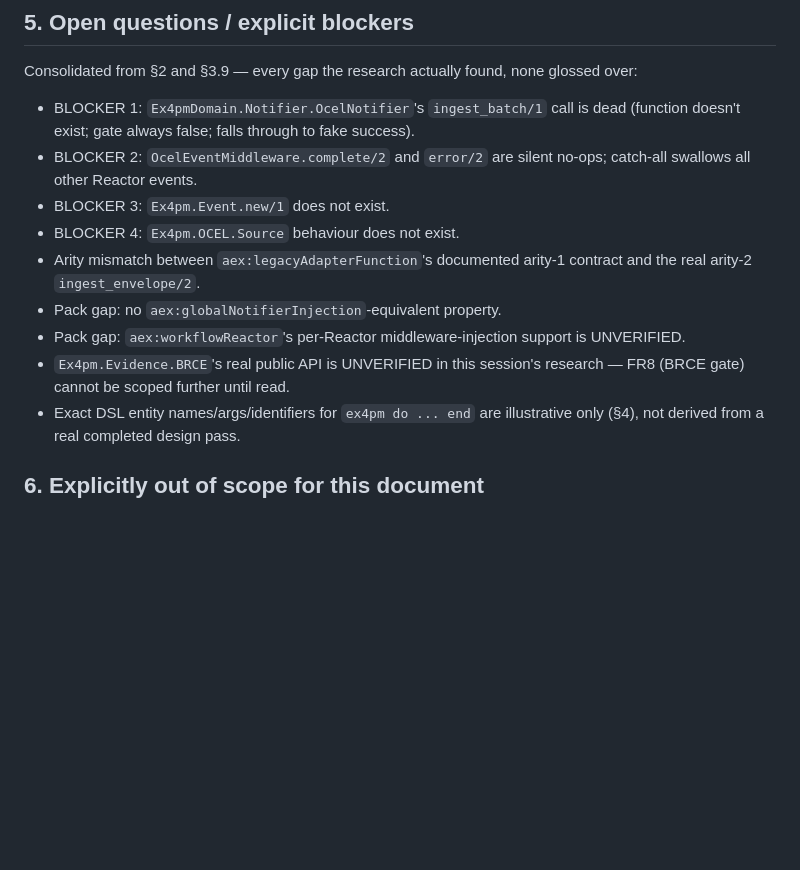
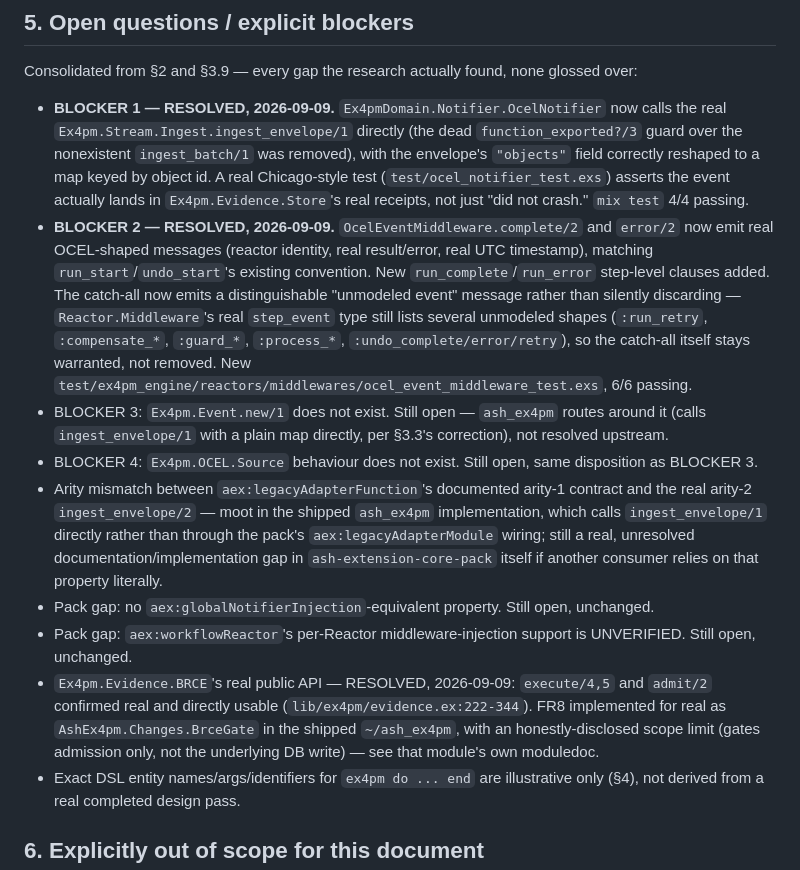
Before and after one commit to seanchatmangpt/ex4pm, a Markdown page: docs/explanation/ash-ex4pm-prd-ard.md, the part around the change. Rendered like a GitHub page; blank space fills up the shorter version.

Commit message:
docs: close BLOCKER 1/2 and BRCE-API blockers in ash_ex4pm PRD/ARD
Both confirmed real ex4pm bugs found while building ~/ash_ex4pm are now
fixed and pushed (f1618ee): OcelNotifier's dead ingest_batch call and
OCELEventMiddleware's silent complete/error no-ops. BRCE's real API was
confirmed and FR8 (BrceGate) shipped for real in ash_ex4pm. Updates the
PRD's open-questions section to reflect resolved vs still-open items
honestly -- BLOCKER 3/4 (missing Event.new/1, OCEL.Source behaviour) and
the two ash-extension-core-pack vocabulary gaps remain genuinely open.

Claude-Session: https://claude.ai/code/session_01XWhXfubgh1b1rFNNStAQot

```diff
--- a/docs/explanation/ash-ex4pm-prd-ard.md
+++ b/docs/explanation/ash-ex4pm-prd-ard.md
@@ -177,14 +177,14 @@ Both blocks compile through the same `Persist` transformer (§3.1) into a map pi
 
 Consolidated from §2 and §3.9 — every gap the research actually found, none glossed over:
 
-- BLOCKER 1: `Ex4pmDomain.Notifier.OcelNotifier`'s `ingest_batch/1` call is dead (function doesn't exist; gate always false; falls through to fake success).
-- BLOCKER 2: `OcelEventMiddleware.complete/2` and `error/2` are silent no-ops; catch-all swallows all other Reactor events.
-- BLOCKER 3: `Ex4pm.Event.new/1` does not exist.
-- BLOCKER 4: `Ex4pm.OCEL.Source` behaviour does not exist.
-- Arity mismatch between `aex:legacyAdapterFunction`'s documented arity-1 contract and the real arity-2 `ingest_envelope/2`.
-- Pack gap: no `aex:globalNotifierInjection`-equivalent property.
-- Pack gap: `aex:workflowReactor`'s per-Reactor middleware-injection support is UNVERIFIED.
-- `Ex4pm.Evidence.BRCE`'s real public API is UNVERIFIED in this session's research — FR8 (BRCE gate) cannot be scoped further until read.
+- **BLOCKER 1 — RESOLVED, 2026-09-09.** `Ex4pmDomain.Notifier.OcelNotifier` now calls the real `Ex4pm.Stream.Ingest.ingest_envelope/1` directly (the dead `function_exported?/3` guard over the nonexistent `ingest_batch/1` was removed), with the envelope's `"objects"` field correctly reshaped to a map keyed by object id. A real Chicago-style test (`test/ocel_notifier_test.exs`) asserts the event actually lands in `Ex4pm.Evidence.Store`'s real receipts, not just "did not crash." `mix test` 4/4 passing.
+- **BLOCKER 2 — RESOLVED, 2026-09-09.** `OcelEventMiddleware.complete/2` and `error/2` now emit real OCEL-shaped messages (reactor identity, real result/error, real UTC timestamp), matching `run_start`/`undo_start`'s existing convention. New `run_complete`/`run_error` step-level clauses added. The catch-all now emits a distinguishable "unmodeled event" message rather than silently discarding — `Reactor.Middleware`'s real `step_event` type still lists several unmodeled shapes (`:run_retry`, `:compensate_*`, `:guard_*`, `:process_*`, `:undo_complete/error/retry`), so the catch-all itself stays warranted, not removed. New `test/ex4pm_engine/reactors/middlewares/ocel_event_middleware_test.exs`, 6/6 passing.
+- BLOCKER 3: `Ex4pm.Event.new/1` does not exist. Still open — `ash_ex4pm` routes around it (calls `ingest_envelope/1` with a plain map directly, per §3.3's correction), not resolved upstream.
+- BLOCKER 4: `Ex4pm.OCEL.Source` behaviour does not exist. Still open, same disposition as BLOCKER 3.
+- Arity mismatch between `aex:legacyAdapterFunction`'s documented arity-1 contract and the real arity-2 `ingest_envelope/2` — moot in the shipped `ash_ex4pm` implementation, which calls `ingest_envelope/1` directly rather than through the pack's `aex:legacyAdapterModule` wiring; still a real, unresolved documentation/implementation gap in `ash-extension-core-pack` itself if another consumer relies on that property literally.
+- Pack gap: no `aex:globalNotifierInjection`-equivalent property. Still open, unchanged.
+- Pack gap: `aex:workflowReactor`'s per-Reactor middleware-injection support is UNVERIFIED. Still open, unchanged.
+- `Ex4pm.Evidence.BRCE`'s real public API — RESOLVED, 2026-09-09: `execute/4,5` and `admit/2` confirmed real and directly usable (`lib/ex4pm/evidence.ex:222-344`). FR8 implemented for real as `AshEx4pm.Changes.BrceGate` in the shipped `~/ash_ex4pm`, with an honestly-disclosed scope limit (gates admission only, not the underlying DB write) — see that module's own moduledoc.
 - Exact DSL entity names/args/identifiers for `ex4pm do ... end` are illustrative only (§4), not derived from a real completed design pass.
 
 ## 6. Explicitly out of scope for this document
```
